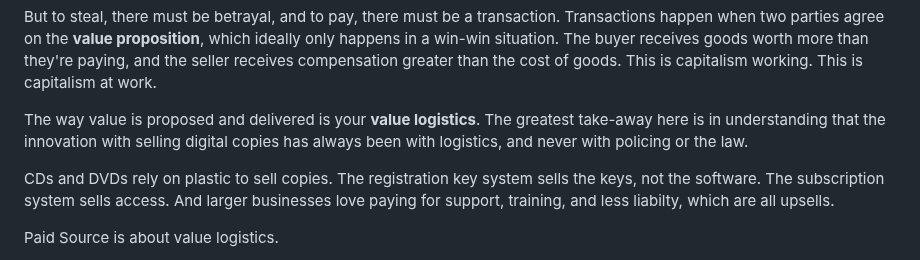
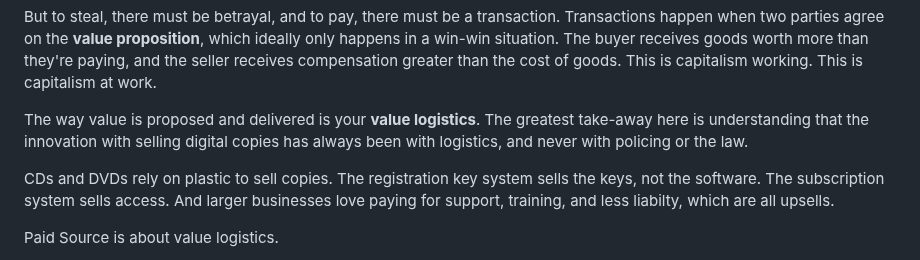
Before and after one commit to johans-work/paid-source, a Markdown page: README.md, the part around the change. Drawn GitHub-style.

```diff
--- a/README.md
+++ b/README.md
@@ -24,7 +24,7 @@ Fear also does exist. However, beyond legal ramifications (which are mostly fals
 
 But to steal, there must be betrayal, and to pay, there must be a transaction. Transactions happen when two parties agree on the **value proposition**, which ideally only happens in a win-win situation. The buyer receives goods worth more than they're paying, and the seller receives compensation greater than the cost of goods. This is capitalism working. This is capitalism at work.
 
-The way value is proposed and delivered is your **value logistics**. The greatest take-away here is in understanding that the innovation with selling digital copies has always been with logistics, and never with policing or the law.
+The way value is proposed and delivered is your **value logistics**. The greatest take-away here is understanding that the innovation with selling digital copies has always been with logistics, and never with policing or the law.
 
 CDs and DVDs rely on plastic to sell copies. The registration key system sells the keys, not the software. The subscription system sells access. And larger businesses love paying for support, training, and less liabilty, which are all upsells.
 
```
